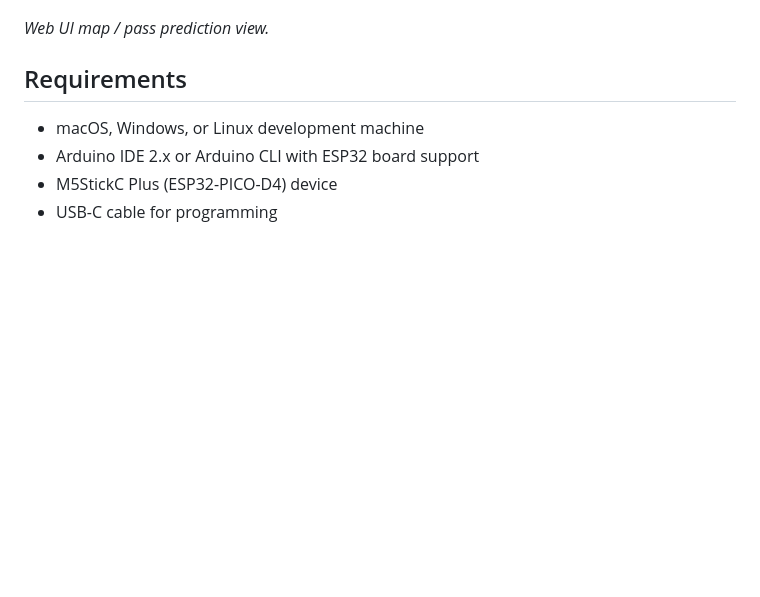
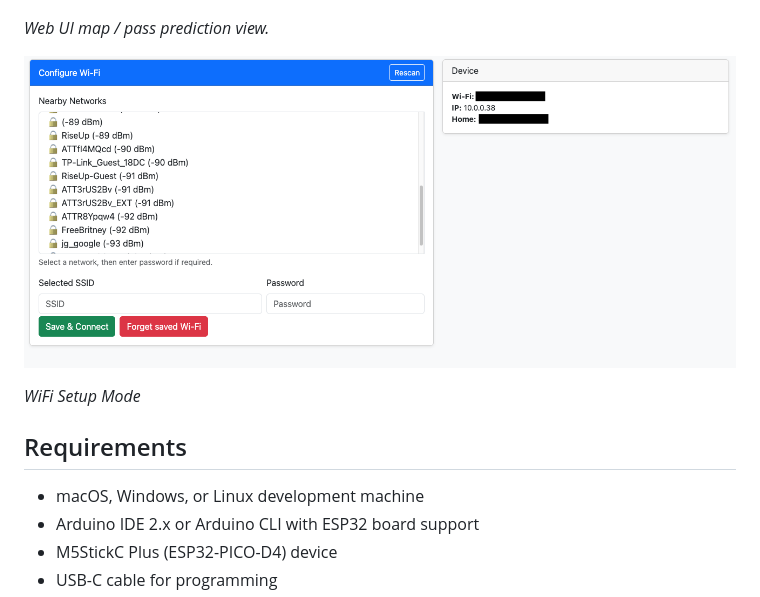
Before and after one commit to wrenchpilot/ISS_Tracker_M5StickCPlus, a Markdown page: README.md, the part around the change. Rendered like a GitHub page; pictures changed too: screenshots/wifi.png (added); blank space fills up the shorter version.

Commit message:
add wifi setup screenshot

```diff
--- a/README.md
+++ b/README.md
@@ -57,6 +57,10 @@ _On-device display and basic status screen._
 ![Map view showing ISS pass prediction](screenshots/map.png)
 
 _Web UI map / pass prediction view._
+
+![WiFi Setup](screenshots/wifi.png)
+
+_WiFi Setup Mode_
 
 ## Requirements
 
```
